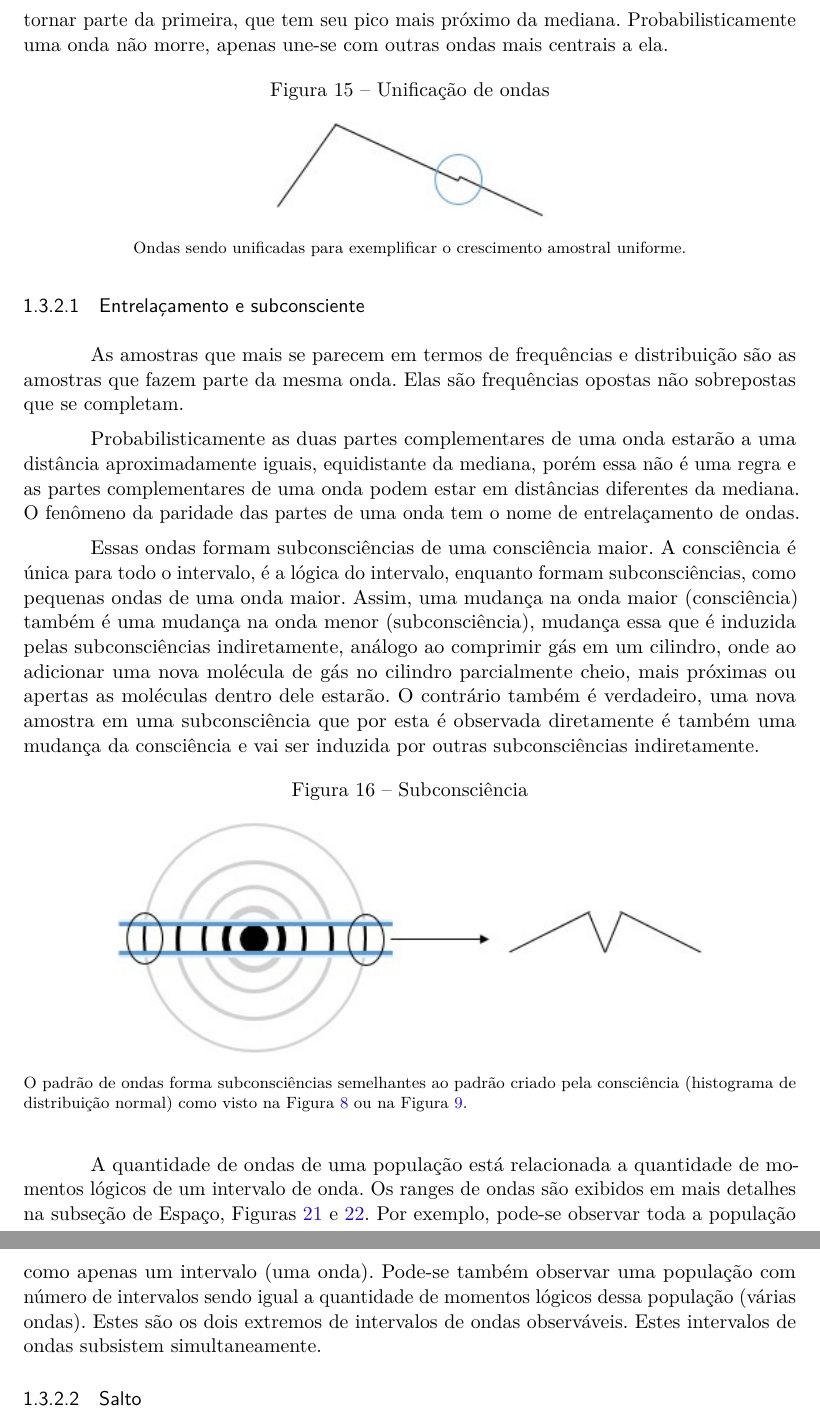
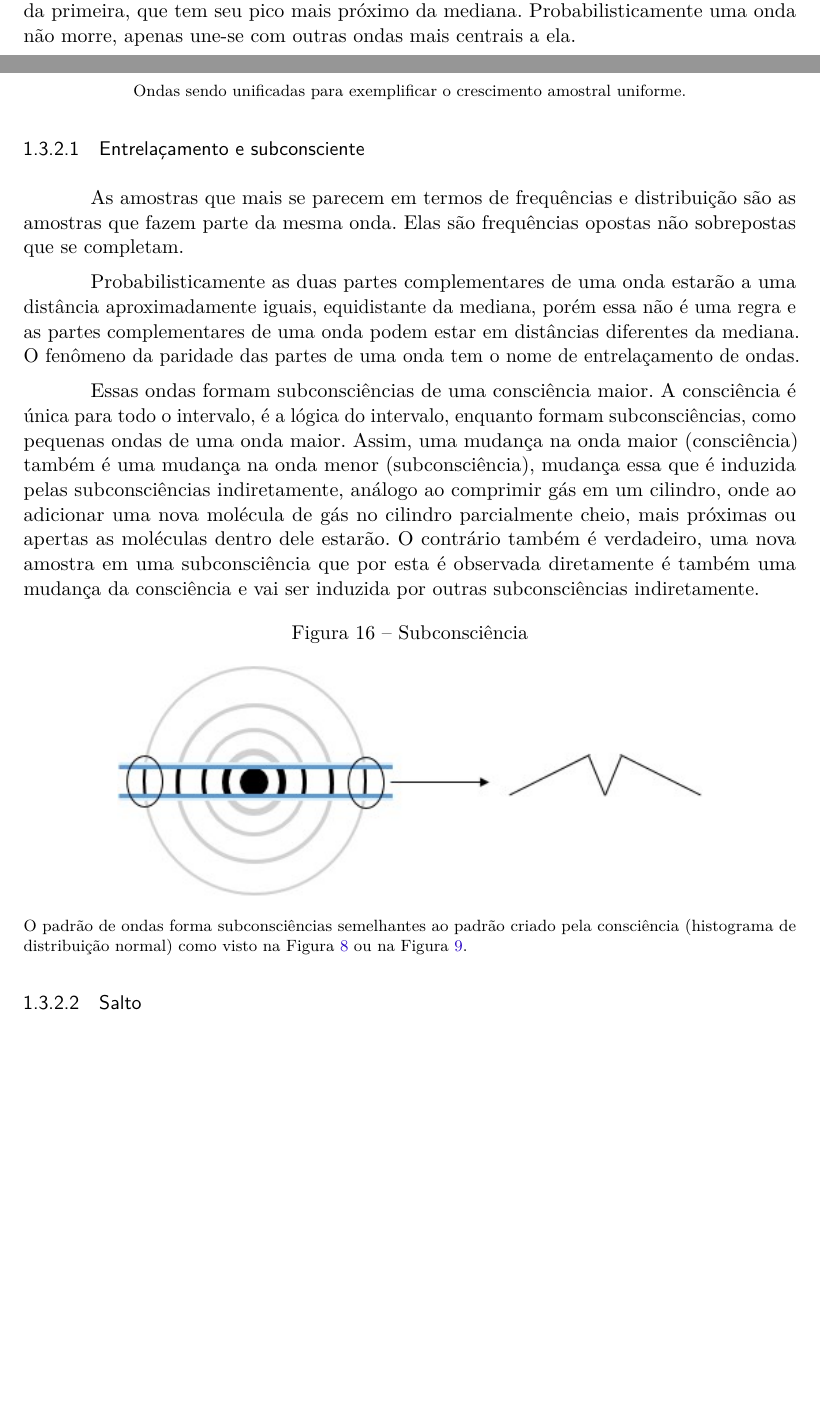
Before and after one commit to RenStu/logic, a LaTeX thesis (Article/main.tex, which reads Article/sections/1_3_consciousness.tex): two parts of pages 14 and 15 of 37 before the commit and two parts of pages 13 and 14 of 37 after it, joined at a grey line, cut so that both start at the same text, the shorter picture padded with empty space. Compiled offline with pdfLaTeX.

Commit message:
updated the spiral subsection

```diff
--- a/Article/sections/1_3_consciousness.tex
+++ b/Article/sections/1_3_consciousness.tex
@@ -48,7 +48,7 @@ Probabilisticamente a distribuição de novas amostras de uma população tendem
 	\end{figure}
 	%\footnotetext{Fonte: note}
 
-Grandes intervalos com baixas frequências de amostras ou grandes intervalos com frequências uniformes de amostras são mais difíceis de observar devido à ausência de grandes discrepâncias. A junção de duas ondas além de eliminar suas discrepâncias, faz com que a primeira onda da união fique maior e a segunda onda acabe por deixar de existir a se tornar parte da primeira, que tem seu pico mais próximo da mediana. Probabilisticamente uma onda não morre, apenas une-se com outras ondas mais centrais a ela.
+A junção de duas ondas além de eliminar suas discrepâncias, faz com que a primeira onda da união fique maior e a segunda onda acabe por deixar de existir a se tornar parte da primeira, que tem seu pico mais próximo da mediana. Probabilisticamente uma onda não morre, apenas une-se com outras ondas mais centrais a ela.
 	\begin{figure}[H]
 	\caption{Unificação de ondas}
 	\label{fig:consciousness_uniform_wave}
@@ -72,8 +72,6 @@ Essas ondas formam subconsciências de uma consciência maior. A consciência é
 	\floatfoot{O padrão de ondas forma subconsciências semelhantes ao padrão criado pela consciência (histograma de distribuição normal) como visto na Figura \ref{fig:statisticsbyjim_central_limit_theorem} ou na Figura \ref{fig:trend_chart_of_normal_distribution}.}%\footnotemark}
 	\end{figure}
 	%\footnotetext{Fonte: note}
-
-A quantidade de ondas de uma população está relacionada a quantidade de momentos lógicos de um intervalo de onda. Os ranges de ondas são exibidos em mais detalhes na subseção de Espaço, Figuras \ref{fig:consciousness_space_subconsciousness} e \ref{fig:consciousness_space_subconsciousness_min}. Por exemplo, pode-se observar toda a população como apenas um intervalo (uma onda). Pode-se também observar uma população com número de intervalos sendo igual a quantidade de momentos lógicos dessa população (várias ondas). Estes são os dois extremos de intervalos de ondas observáveis. Estes intervalos de ondas subsistem simultaneamente.
 
 \subsubsubsection{Salto}
 O salto é uma reordenação feita pelo entrelaçamento de ondas a medida que as amostras do entrelaçamento deixam de ser equivalentes com a adição de novas amostras em seus lados.
```
Also changed, not shown: Article/main.pdf, Article/sections/1_3_consciousness.tex (4 more changed lines).
